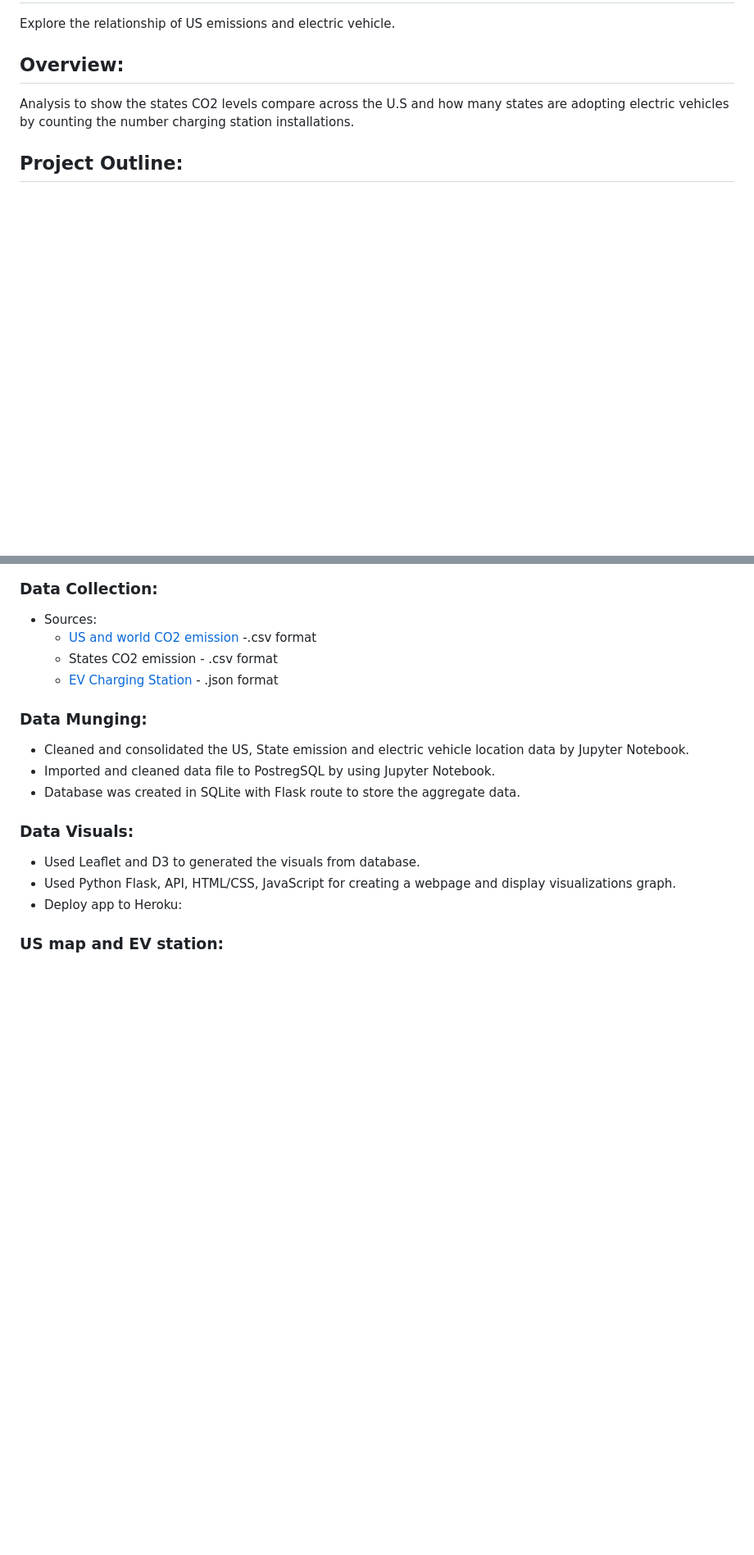
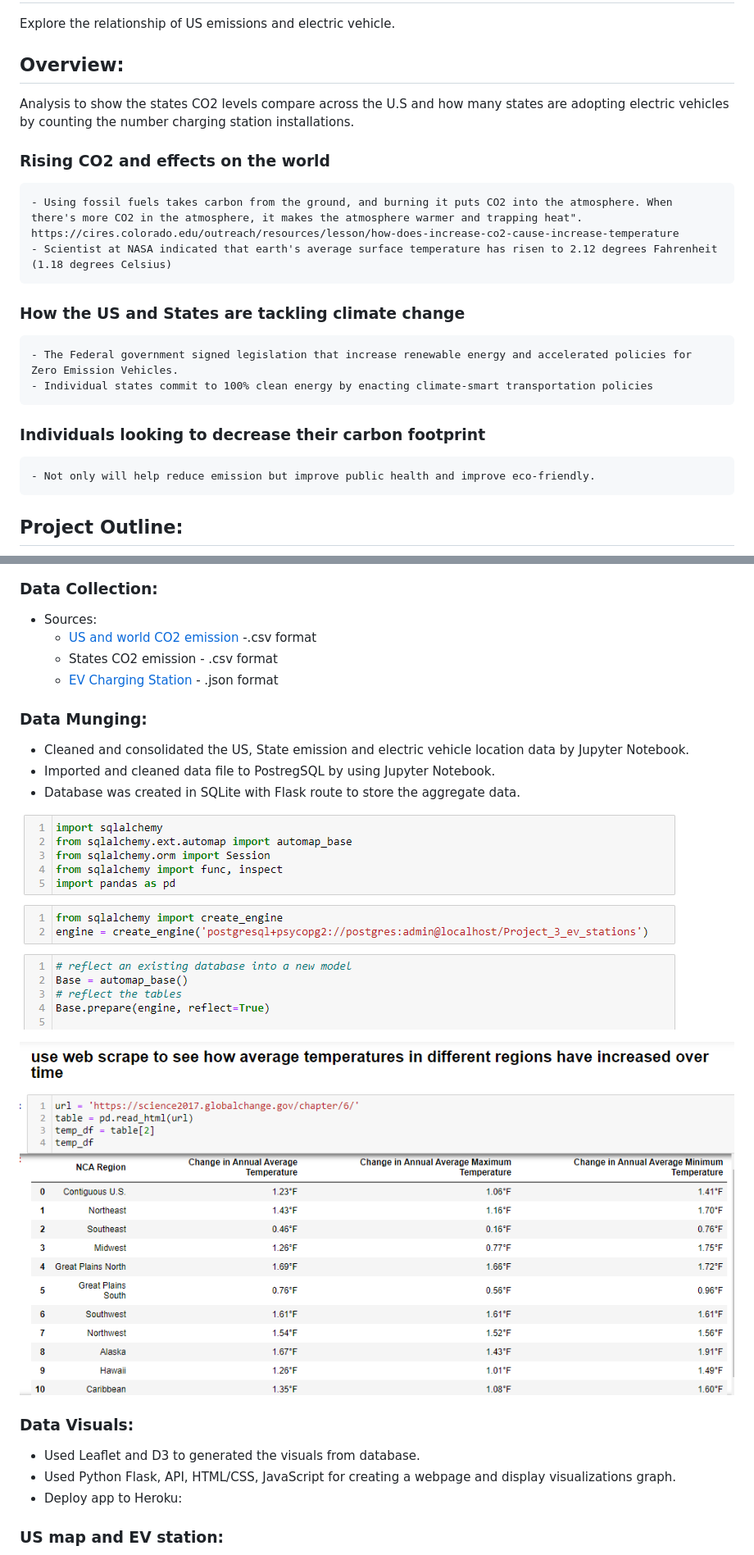
Before and after one commit to ghhyc/ETL-electric-vehicle-charging, a Markdown page: README.md, 2 parts joined by grey strips. Shown: that part at 82% size. GitHub-like rendering; pictures changed too: images/data_SQL_connect.png (added), images/data_temp_diff_regions.png (added); blank space fills up the shorter version.

```diff
--- a/README.md
+++ b/README.md
@@ -5,6 +5,20 @@ Explore the relationship of US emissions and electric vehicle.
 ## Overview:
 
 Analysis to show the states CO2 levels compare across the U.S and how many states are adopting electric vehicles by counting the number charging station installations.
+
+### Rising CO2 and effects on the world
+
+    - Using fossil fuels takes carbon from the ground, and burning it puts CO2 into the atmosphere. When there's more CO2 in the atmosphere, it makes the atmosphere warmer and trapping heat". https://cires.colorado.edu/outreach/resources/lesson/how-does-increase-co2-cause-increase-temperature
+    - Scientist at NASA indicated that earth's average surface temperature has risen to 2.12 degrees Fahrenheit (1.18 degrees Celsius)
+
+### How the US and States are tackling climate change
+
+    - The Federal government signed legislation that increase renewable energy and accelerated policies for Zero Emission Vehicles.
+    - Individual states commit to 100% clean energy by enacting climate-smart transportation policies
+
+### Individuals looking to decrease their carbon footprint
+
+    - Not only will help reduce emission but improve public health and improve eco-friendly.
 
 ## Project Outline:
 
@@ -21,6 +35,10 @@ Analysis to show the states CO2 levels compare across the U.S and how many state
 - Imported and cleaned data file to PostregSQL by using Jupyter Notebook.
 - Database was created in SQLite with Flask route to store the aggregate data.
 
+![data_SQL_connect.png](images/data_SQL_connect.png)
+
+![data_temp_diff_regions.png](images/data_temp_diff_regions.png)
+
 ### Data Visuals:
 
 - Used Leaflet and D3 to generated the visuals from database.
```
Also changed, not shown: other parts of README.md (+1 -1 lines).
